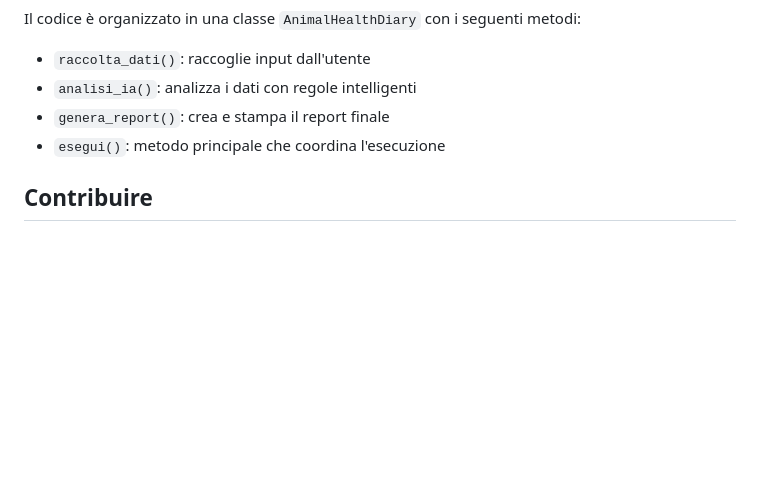
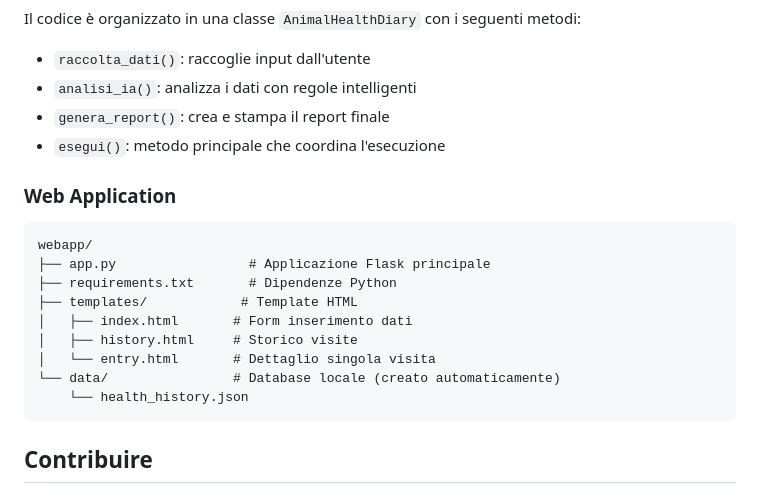
Before and after one commit to DamianoCeka/AnimalHealthDiary, a Markdown page: README.md, the part around the change printed below. Rendered like a GitHub page; blank space fills up the shorter version.

````diff
--- a/README.md
+++ b/README.md
@@ -104,6 +174,20 @@ Il codice è organizzato in una classe `AnimalHealthDiary` con i seguenti metodi
 - `analisi_ia()`: analizza i dati con regole intelligenti
 - `genera_report()`: crea e stampa il report finale
 - `esegui()`: metodo principale che coordina l'esecuzione
+
+### Web Application
+
+```
+webapp/
+├── app.py                 # Applicazione Flask principale
+├── requirements.txt       # Dipendenze Python
+├── templates/            # Template HTML
+│   ├── index.html       # Form inserimento dati
+│   ├── history.html     # Storico visite
+│   └── entry.html       # Dettaglio singola visita
+└── data/                # Database locale (creato automaticamente)
+    └── health_history.json
+```
 
 ## Contribuire
 
````
Also changed, not shown: other parts of README.md (+76 -6 lines).
